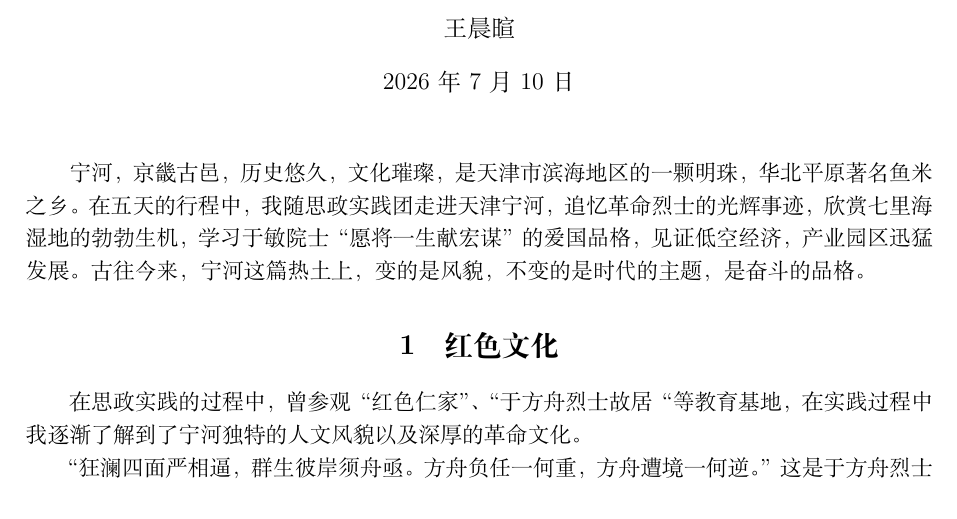
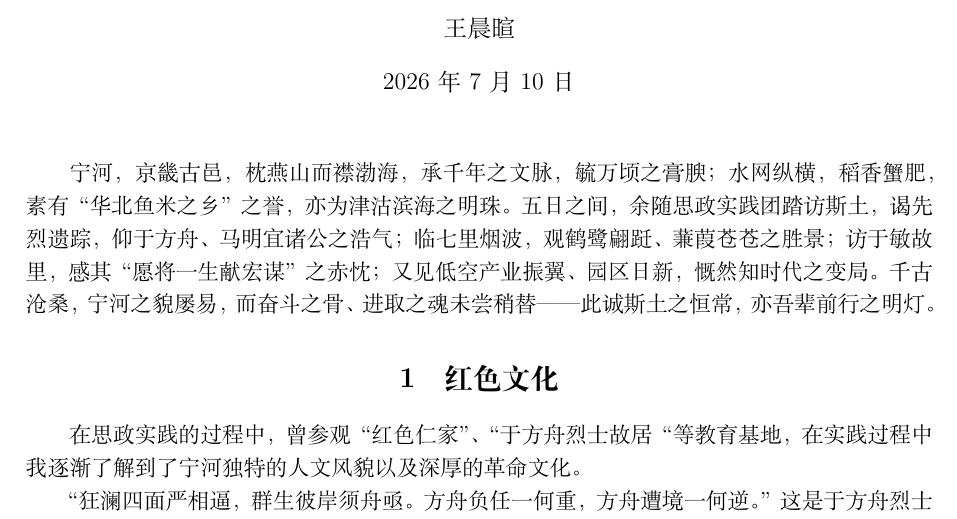
Before and after one commit to 20070305WCX20070305/LR1, a LaTeX document (思政实践报告/思政实践个人报告/思政实践报告.tex): part of page 1 of 3, cut so that both start at the same text. Compiled offline with XeLaTeX.

Commit message:
AI润色第一段

```diff
--- a/思政实践报告/思政实践个人报告/思政实践报告.tex
+++ b/思政实践报告/思政实践个人报告/思政实践报告.tex
@@ -42,10 +42,11 @@
 \begin{document}
 \maketitle
 
-宁河，京畿古邑，历史悠久，文化璀璨，是天津市滨海地区的一颗明珠，华北平原著名鱼米之乡。
-在五天的行程中，我随思政实践团走进天津宁河，追忆革命烈士的光辉事迹，欣赏七里海湿地
-的勃勃生机，学习于敏院士“愿将一生献宏谋”的爱国品格，见证低空经济，产业园区迅猛发展。
-古往今来，宁河这篇热土上，变的是风貌，不变的是时代的主题，是奋斗的品格。
+宁河，京畿古邑，枕燕山而襟渤海，承千年之文脉，毓万顷之膏腴；水网纵横，稻香蟹肥，
+素有“华北鱼米之乡”之誉，亦为津沽滨海之明珠。五日之间，余随思政实践团踏访斯土，谒先烈遗踪，
+仰于方舟、马明宜诸公之浩气；临七里烟波，观鹤鹭翩跹、蒹葭苍苍之胜景；访于敏故里，
+感其“愿将一生献宏谋”之赤忱；又见低空产业振翼、园区日新，慨然知时代之变局。千古沧桑，
+宁河之貌屡易，而奋斗之骨、进取之魂未尝稍替——此诚斯土之恒常，亦吾辈前行之明灯。
 
 \section{红色文化}
 
```
